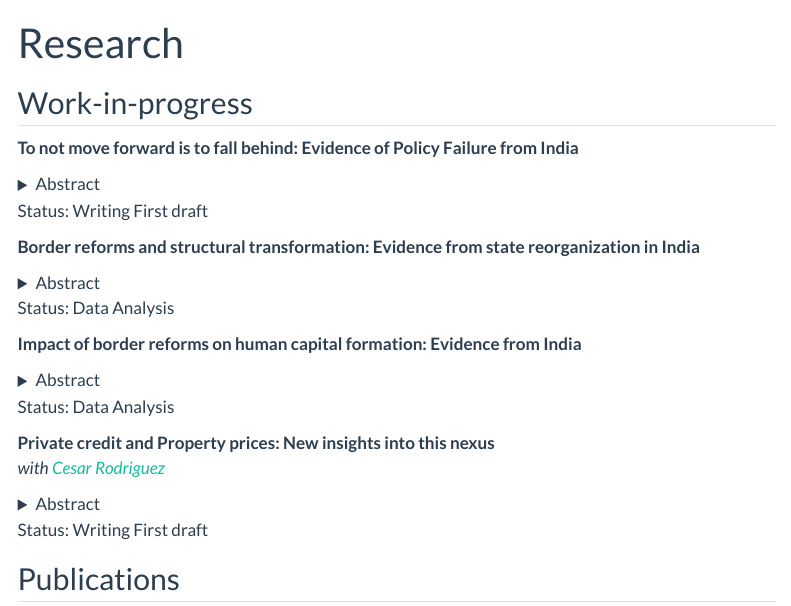
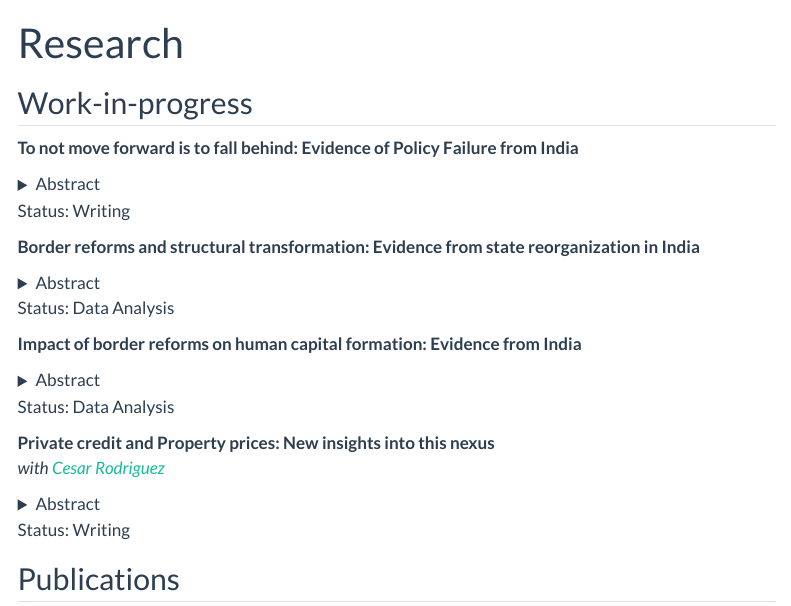
Before and after one commit to sayakkhatua/quarto_website, a Quarto document (research/index.qmd): the page in a window 1100 px wide, from its top. Rendered offline with R 4.5, knitr and Pandoc in place of Quarto, with nearby package versions; menus at the side of the page are left out.

Commit message:
updated research page

```diff
--- a/research/index.qmd
+++ b/research/index.qmd
@@ -14,7 +14,7 @@ link-external-newwindow: true
 
 </details>
 
-Status: Writing First draft
+Status: Writing
 
 **Border reforms and structural transformation: Evidence from state reorganization in India**
 
@@ -44,7 +44,7 @@ Status: Data Analysis
 
 </details>
 
-Status: Writing First draft
+Status: Writing
 
 ## Publications
 
```
